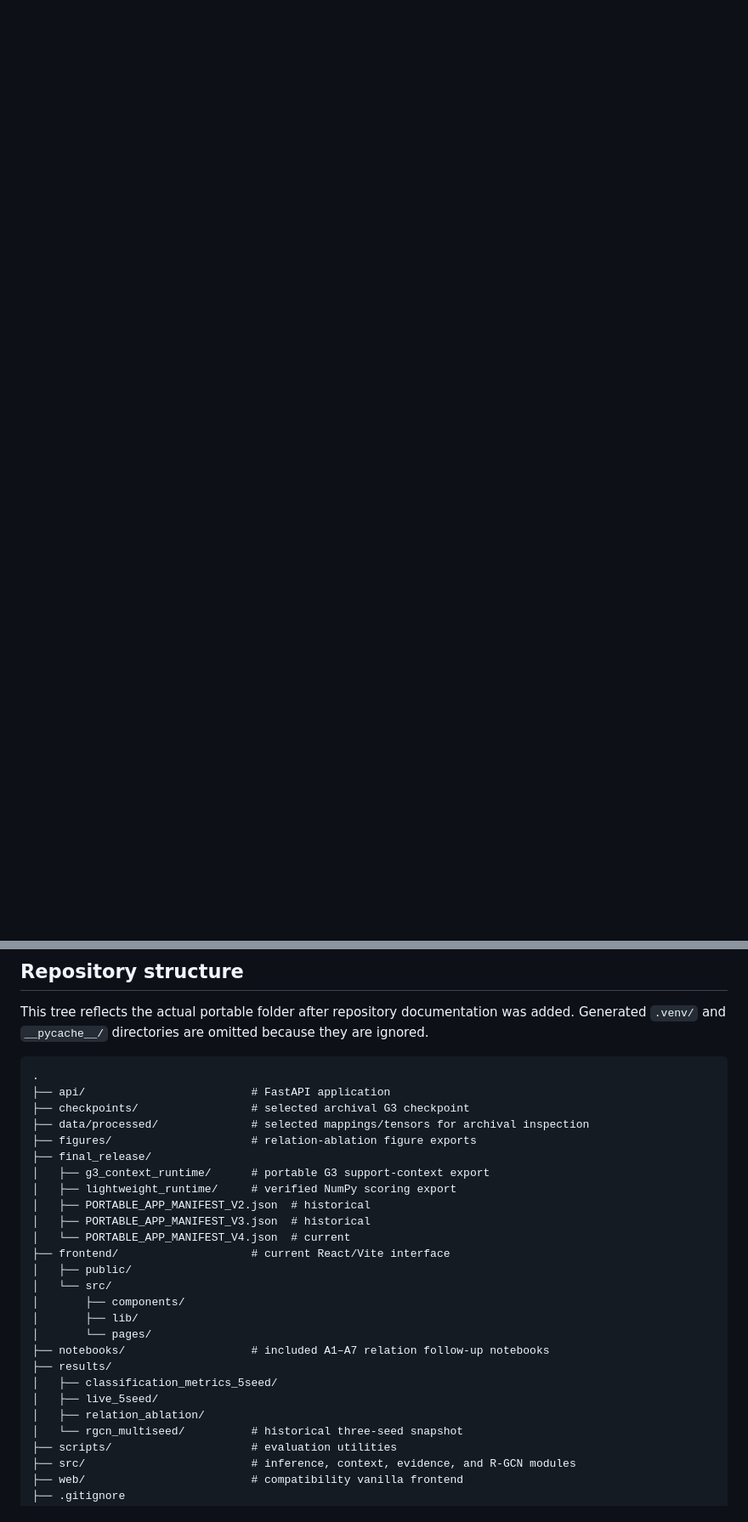
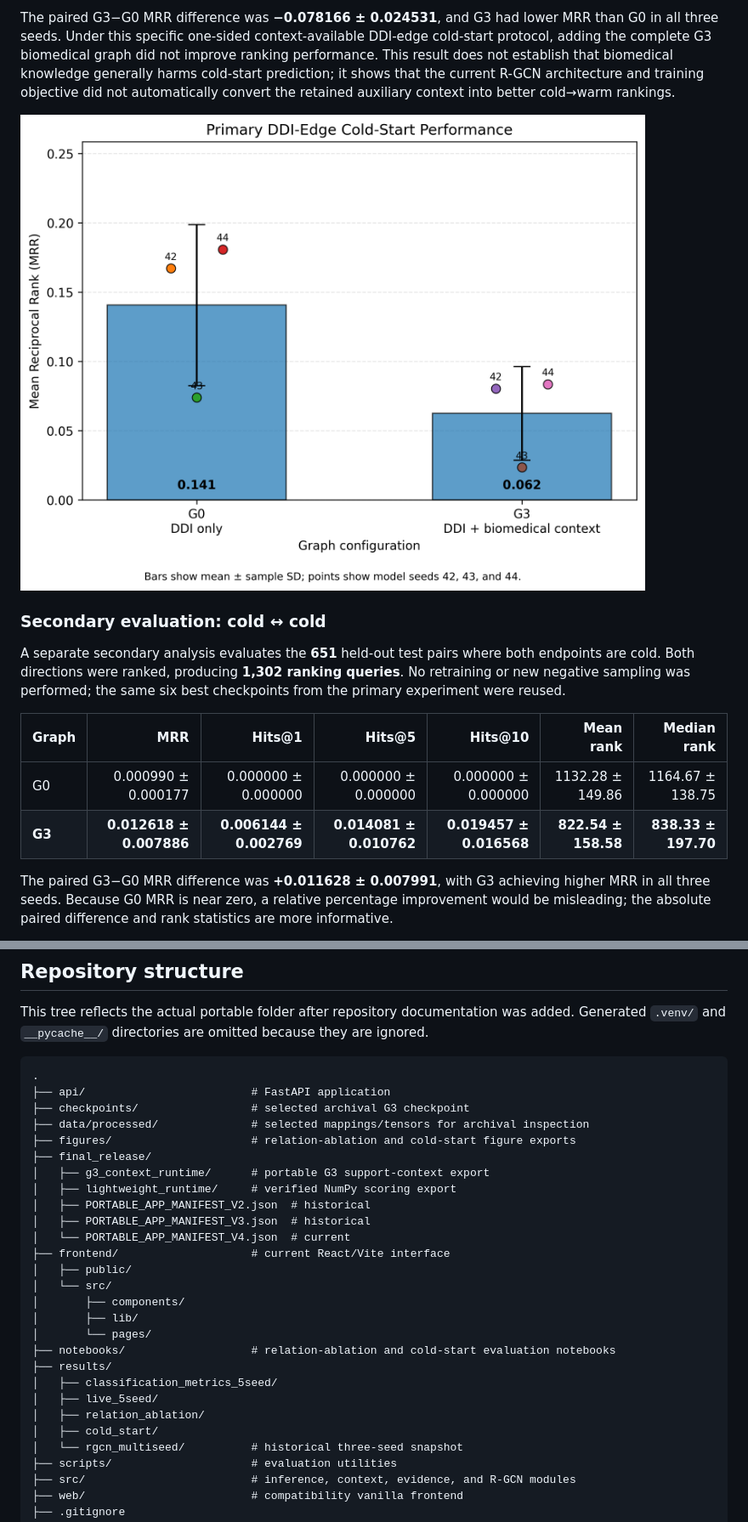
Before and after one commit to Tuvshinjargal03/CHEERS-PrimeKG-RGCN-DDI-Prediction_draft1, a Markdown page: README.md, 2 parts joined by grey strips. Shown at 85% size. Drawn GitHub-style; blank space fills up the shorter version.

```diff
--- a/README.md
+++ b/README.md
@@ -463,0 +500,15 @@ Large generated artifacts such as trained model checkpoints, graph tensors, and
+The paired G3−G0 MRR difference was **−0.078166 ± 0.024531**, and G3 had lower MRR than G0 in all three seeds. Under this specific one-sided context-available DDI-edge cold-start protocol, adding the complete G3 biomedical graph did not improve ranking performance. This result does not establish that biomedical knowledge generally harms cold-start prediction; it shows that the current R-GCN architecture and training objective did not automatically convert the retained auxiliary context into better cold→warm rankings.
+
+![Three-seed primary DDI-edge cold-start MRR](figures/cold_start/cold_start_mrr_3seed.png)
+
+### Secondary evaluation: cold ↔ cold
+
+A separate secondary analysis evaluates the **651** held-out test pairs where both endpoints are cold. Both directions were ranked, producing **1,302 ranking queries**. No retraining or new negative sampling was performed; the same six best checkpoints from the primary experiment were reused.
+
+| Graph | MRR | Hits@1 | Hits@5 | Hits@10 | Mean rank | Median rank |
+|---|---:|---:|---:|---:|---:|---:|
+| G0 | 0.000990 ± 0.000177 | 0.000000 ± 0.000000 | 0.000000 ± 0.000000 | 0.000000 ± 0.000000 | 1132.28 ± 149.86 | 1164.67 ± 138.75 |
+| **G3** | **0.012618 ± 0.007886** | **0.006144 ± 0.002769** | **0.014081 ± 0.010762** | **0.019457 ± 0.016568** | **822.54 ± 158.58** | **838.33 ± 197.70** |
+
+The paired G3−G0 MRR difference was **+0.011628 ± 0.007991**, with G3 achieving higher MRR in all three seeds. Because G0 MRR is near zero, a relative percentage improvement would be misleading; the absolute paired difference and rank statistics are more informative.
+
@@ -918,7 +984,7 @@ This tree reflects the actual portable folder after repository documentation was
 ├── api/                         # FastAPI application
 ├── checkpoints/                 # selected archival G3 checkpoint
 ├── data/processed/              # selected mappings/tensors for archival inspection
-├── figures/                     # relation-ablation figure exports
+├── figures/                     # relation-ablation and cold-start figure exports
 ├── final_release/
 │   ├── g3_context_runtime/      # portable G3 support-context export
 │   ├── lightweight_runtime/     # verified NumPy scoring export
@@ -931,11 +997,12 @@ This tree reflects the actual portable folder after repository documentation was
 │       ├── components/
 │       ├── lib/
 │       └── pages/
-├── notebooks/                   # included A1–A7 relation follow-up notebooks
+├── notebooks/                   # relation-ablation and cold-start evaluation notebooks
 ├── results/
 │   ├── classification_metrics_5seed/
 │   ├── live_5seed/
 │   ├── relation_ablation/
+│   ├── cold_start/
 │   └── rgcn_multiseed/          # historical three-seed snapshot
 ├── scripts/                     # evaluation utilities
 ├── src/                         # inference, context, evidence, and R-GCN modules
```
Also changed, not shown: other parts of README.md (+57 -2 lines).
